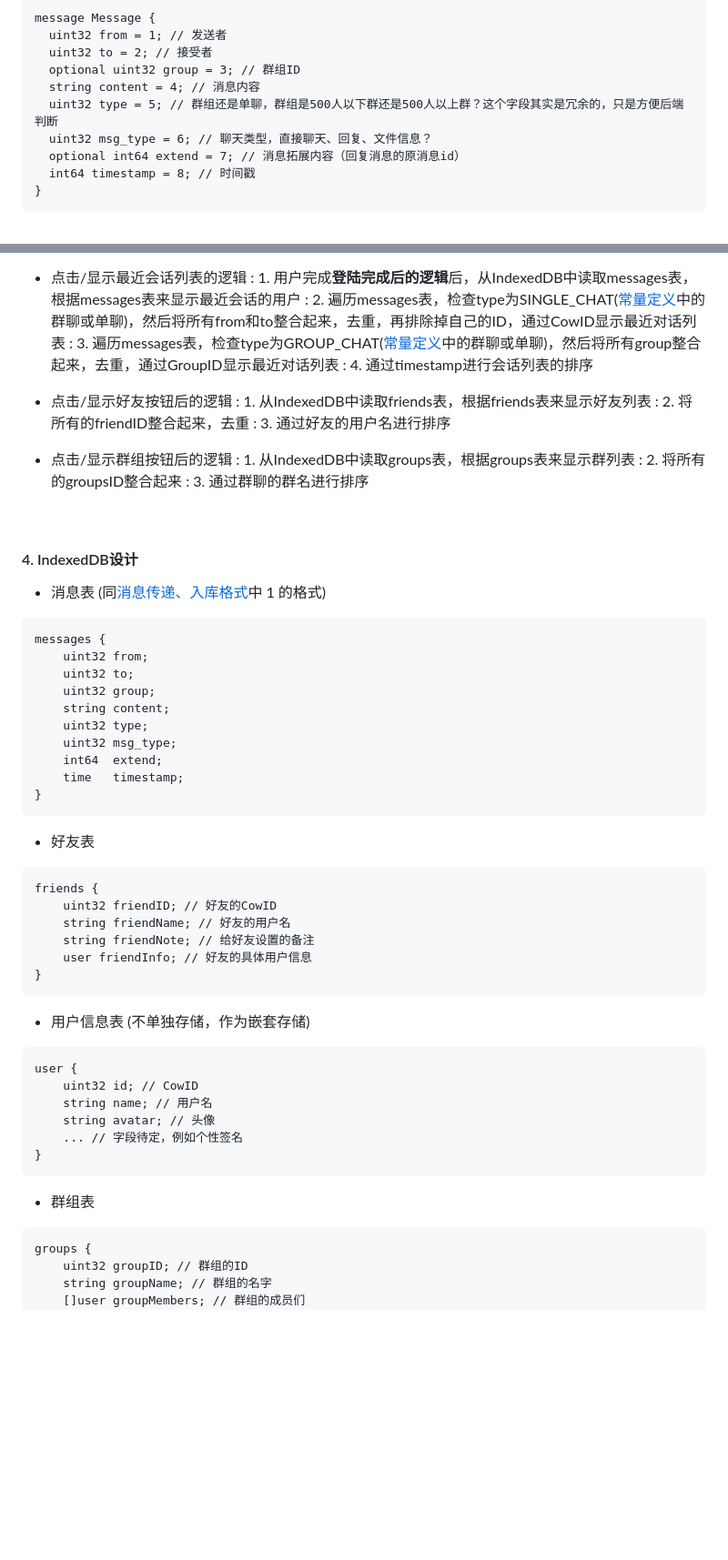
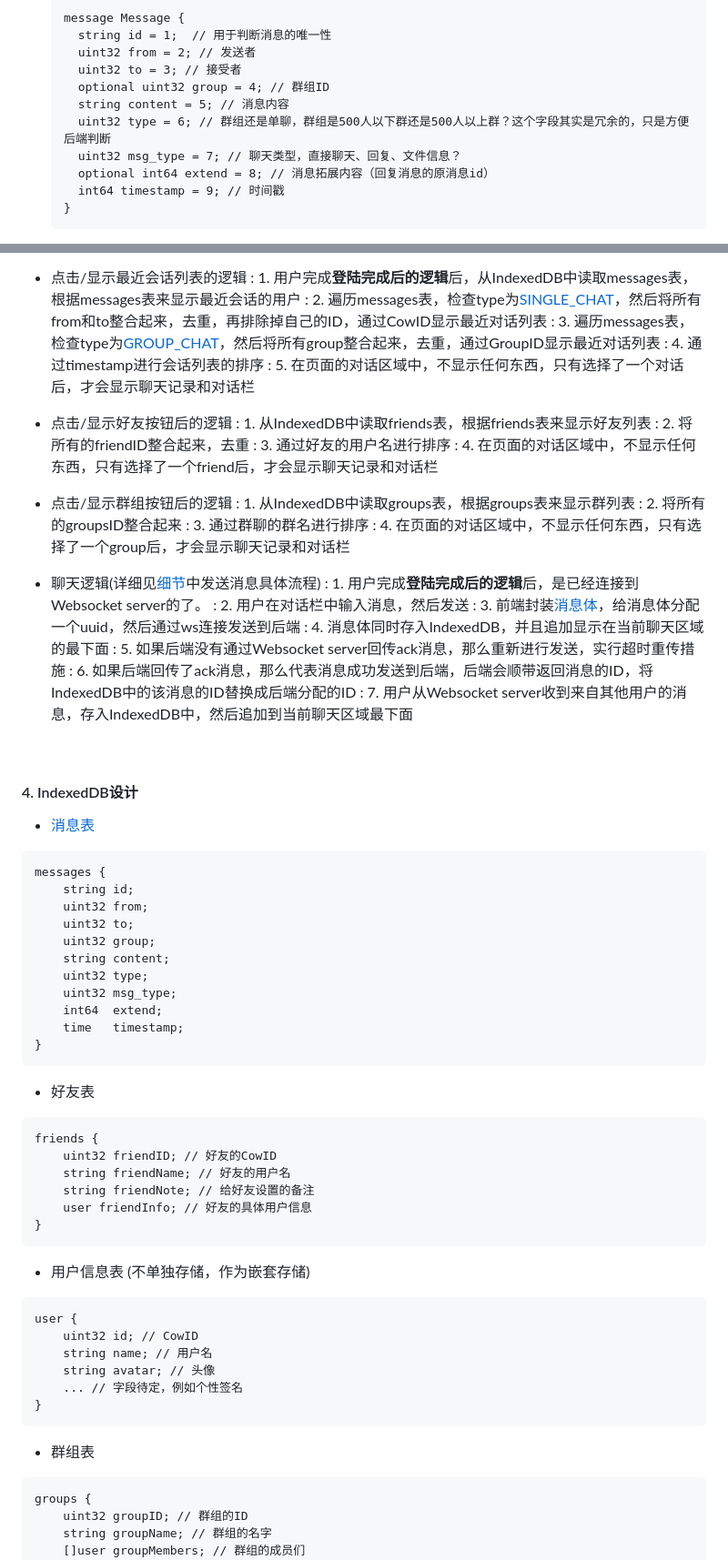
Before and after one commit to n8sPxD/cowIM, a Markdown page: docs/前端设计.md, 2 parts joined by grey strips. Shown at 91% size. Rendered like a GitHub page; blank space fills up the shorter version.

Commit message:
docs: 更新前端设计文档

````diff
--- a/web/README.md
+++ b/docs/前端设计.md
@@ -35,14 +48,15 @@ const (
 
 ```protobuf
 message Message {
-  uint32 from = 1; // 发送者
-  uint32 to = 2; // 接受者
-  optional uint32 group = 3; // 群组ID
-  string content = 4; // 消息内容
-  uint32 type = 5; // 群组还是单聊，群组是500人以下群还是500人以上群？这个字段其实是冗余的，只是方便后端判断
-  uint32 msg_type = 6; // 聊天类型，直接聊天、回复、文件信息？
-  optional int64 extend = 7; // 消息拓展内容（回复消息的原消息id）
-  int64 timestamp = 8; // 时间戳
+  string id = 1;  // 用于判断消息的唯一性
+  uint32 from = 2; // 发送者
+  uint32 to = 3; // 接受者
+  optional uint32 group = 4; // 群组ID
+  string content = 5; // 消息内容
+  uint32 type = 6; // 群组还是单聊，群组是500人以下群还是500人以上群？这个字段其实是冗余的，只是方便后端判断
+  uint32 msg_type = 7; // 聊天类型，直接聊天、回复、文件信息？
+  optional int64 extend = 8; // 消息拓展内容（回复消息的原消息id）
+  int64 timestamp = 9; // 时间戳
 }
 ```
 
@@ -122,28 +138,41 @@ CowID:    xxx   // 当前页面登陆的用户CowID
 
 - 点击/显示最近会话列表的逻辑
 : 1. 用户完成**登陆完成后的逻辑**后，从IndexedDB中读取messages表，根据messages表来显示最近会话的用户
-: 2. 遍历messages表，检查type为SINGLE_CHAT([常量定义](#constant)中的群聊或单聊)，然后将所有from和to整合起来，去重，再排除掉自己的ID，通过CowID显示最近对话列表
-: 3. 遍历messages表，检查type为GROUP_CHAT([常量定义](#constant)中的群聊或单聊)，然后将所有group整合起来，去重，通过GroupID显示最近对话列表
+: 2. 遍历messages表，检查type为[SINGLE_CHAT](#chat_type)，然后将所有from和to整合起来，去重，再排除掉自己的ID，通过CowID显示最近对话列表
+: 3. 遍历messages表，检查type为[GROUP_CHAT](#chat_type)，然后将所有group整合起来，去重，通过GroupID显示最近对话列表
 : 4. 通过timestamp进行会话列表的排序
+: 5. 在页面的对话区域中，不显示任何东西，只有选择了一个对话后，才会显示聊天记录和对话栏
 
 - 点击/显示好友按钮后的逻辑
 : 1. 从IndexedDB中读取friends表，根据friends表来显示好友列表
 : 2. 将所有的friendID整合起来，去重
 : 3. 通过好友的用户名进行排序
+: 4. 在页面的对话区域中，不显示任何东西，只有选择了一个friend后，才会显示聊天记录和对话栏
 
 - 点击/显示群组按钮后的逻辑
 : 1. 从IndexedDB中读取groups表，根据groups表来显示群列表
 : 2. 将所有的groupsID整合起来
 : 3. 通过群聊的群名进行排序
+: 4. 在页面的对话区域中，不显示任何东西，只有选择了一个group后，才会显示聊天记录和对话栏
+
+- 聊天逻辑(详细见[细节](#details)中发送消息具体流程)
+: 1. 用户完成**登陆完成后的逻辑**后，是已经连接到Websocket server的了。
+: 2. 用户在对话栏中输入消息，然后发送
+: 3. 前端封装[消息体](#message)，给消息体分配一个uuid，然后通过ws连接发送到后端
+: 4. 消息体同时存入IndexedDB，并且追加显示在当前聊天区域的最下面
+: 5. 如果后端没有通过Websocket server回传ack消息，那么重新进行发送，实行超时重传措施
+: 6. 如果后端回传了ack消息，那么代表消息成功发送到后端，后端会顺带返回消息的ID，将IndexedDB中的该消息的ID替换成后端分配的ID
+: 7. 用户从Websocket server收到来自其他用户的消息，存入IndexedDB中，然后追加到当前聊天区域最下面
 
 <br>
 
 <h4 id="db">4. IndexedDB设计</h4>
 
-- 消息表 (同[消息传递、入库格式](#types)中 1 的格式)
+- [消息表](#message)
 
 ```
 messages {
+    string id;
     uint32 from;
     uint32 to;
     uint32 group;
@@ -156,6 +185,7 @@ messages {
 ```
 
 - 好友表
+
 ```
 friends {
     uint32 friendID; // 好友的CowID
@@ -166,6 +196,7 @@ friends {
 ```
 
 - 用户信息表 (不单独存储，作为嵌套存储)
+
 ```
 user {
     uint32 id; // CowID
@@ -176,6 +207,7 @@ user {
 ```
 
 - 群组表
+
 ```
 groups {
     uint32 groupID; // 群组的ID
````
Also changed, not shown: other parts of docs/前端设计.md (+27 -6 lines).
